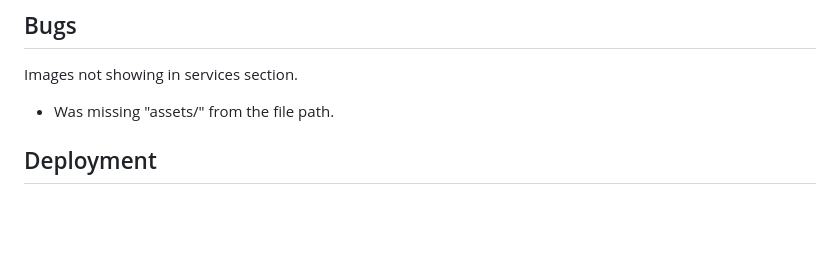
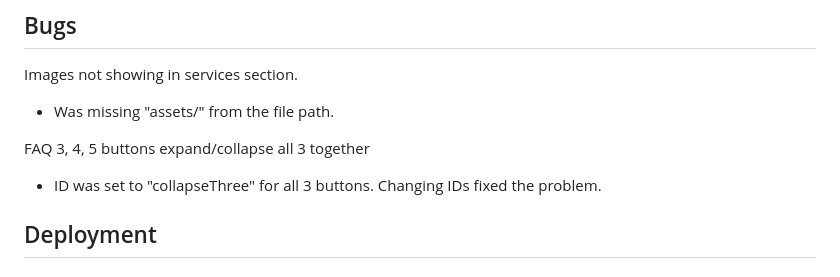
Before and after one commit to cajones93/Project1, a Markdown page: README.md, the part around the change. GitHub-like rendering; blank space fills up the shorter version.

Commit message:
Added FAQ section bug details to README.md

```diff
--- a/README.md
+++ b/README.md
@@ -89,6 +89,8 @@ paste here you user story | what is visible to the user and what action they sho
 Images not showing in services section.
 - Was missing "assets/" from the file path.
 
+FAQ 3, 4, 5 buttons expand/collapse all 3 together
+- ID was set to "collapseThree" for all 3 buttons. Changing IDs fixed the problem.
 
 ## Deployment
 
```
